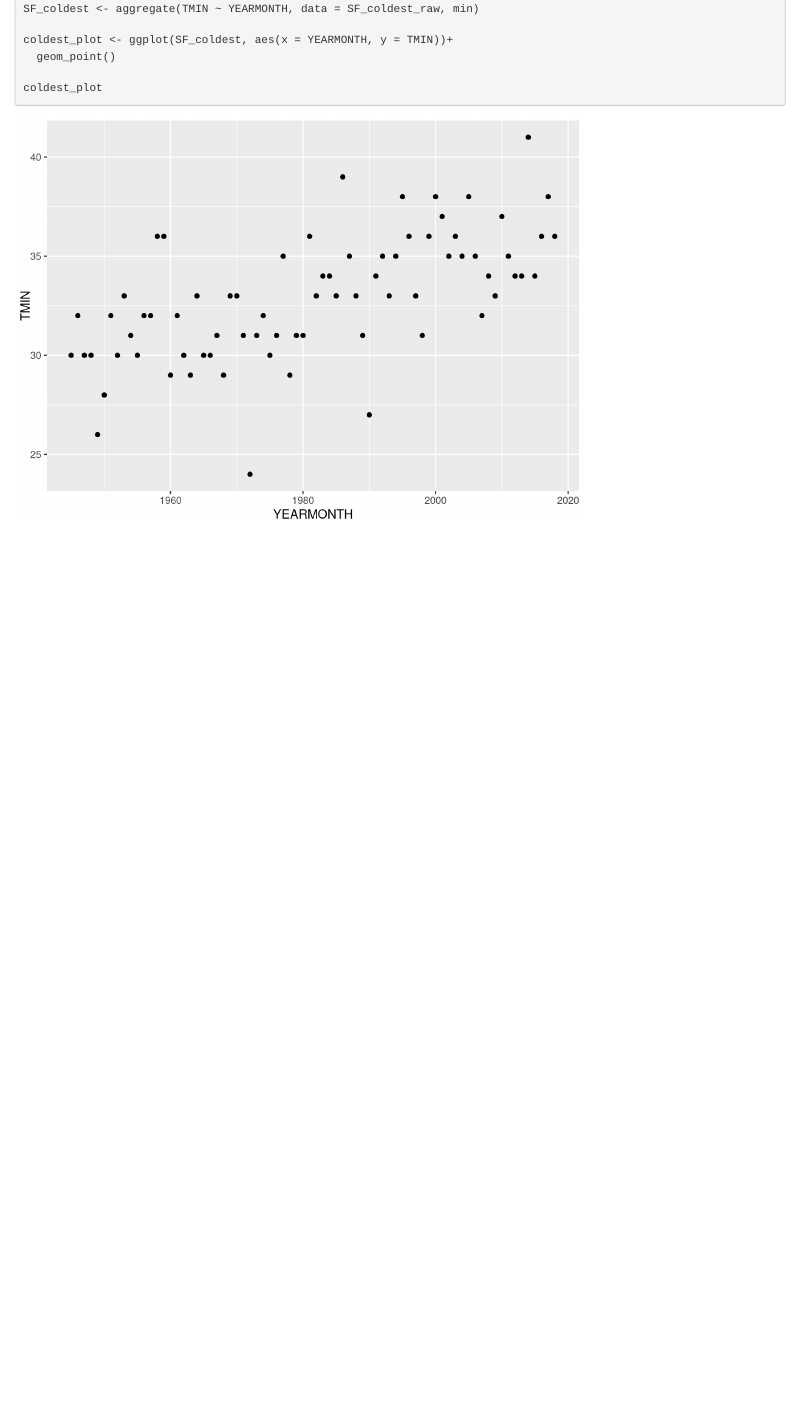
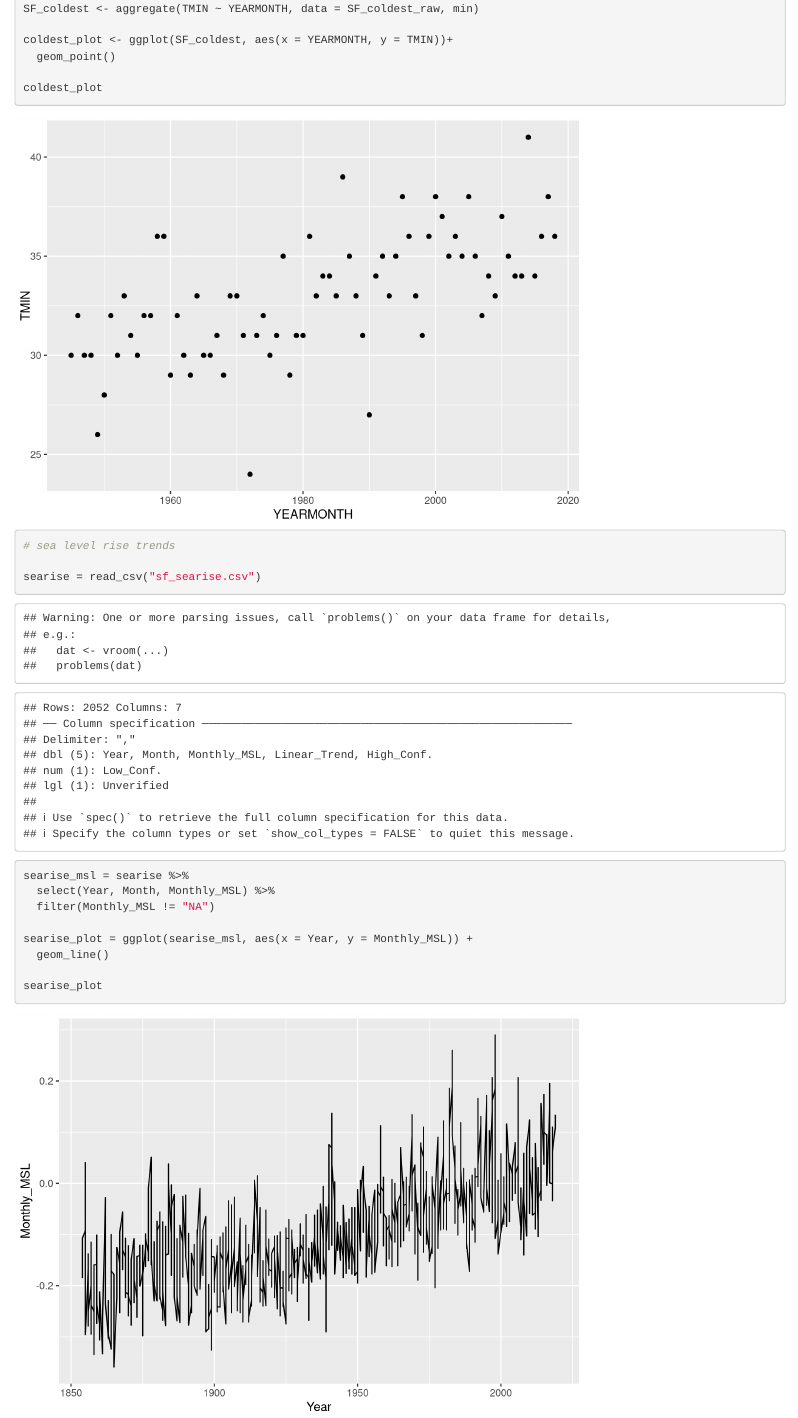
Before and after one commit to tedjiang/sf_climate, an R Markdown document (climate.Rmd): the page in a window 1100 px wide, from 4100 px down. Rendered offline with R 4.5, knitr and Pandoc, with nearby package versions.

Commit message:
searise plot

````diff
--- a/climate.Rmd
+++ b/climate.Rmd
@@ -99,3 +99,20 @@ coldest_plot <- ggplot(SF_coldest, aes(x = YEARMONTH, y = TMIN))+
 coldest_plot
 
 ```
+
+```{r}
+# sea level rise trends
+
+searise = read_csv("sf_searise.csv")
+
+searise_msl = searise %>%
+  select(Year, Month, Monthly_MSL) %>%
+  filter(Monthly_MSL != "NA")
+
+searise_plot = ggplot(searise_msl, aes(x = Year, y = Monthly_MSL)) +
+  geom_line()
+
+searise_plot
+
+
+```
````
